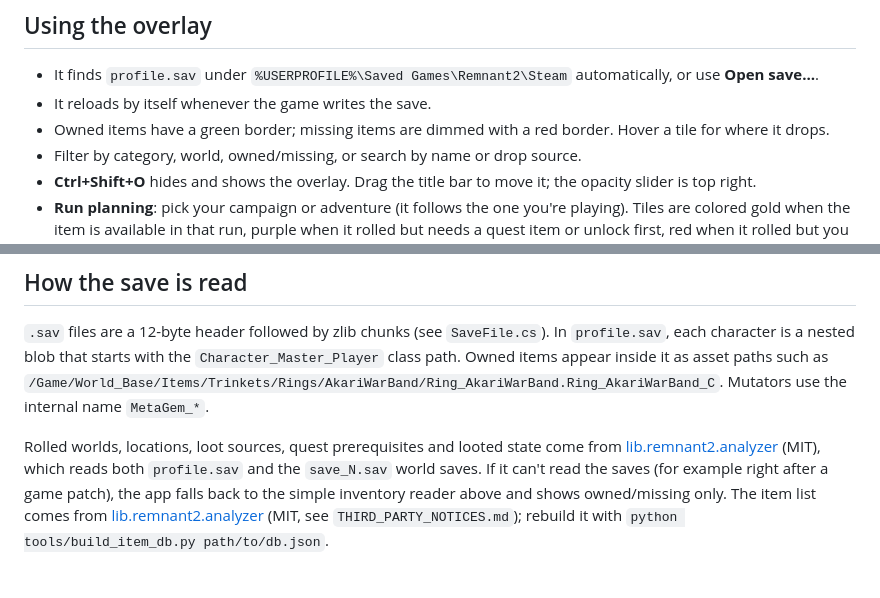
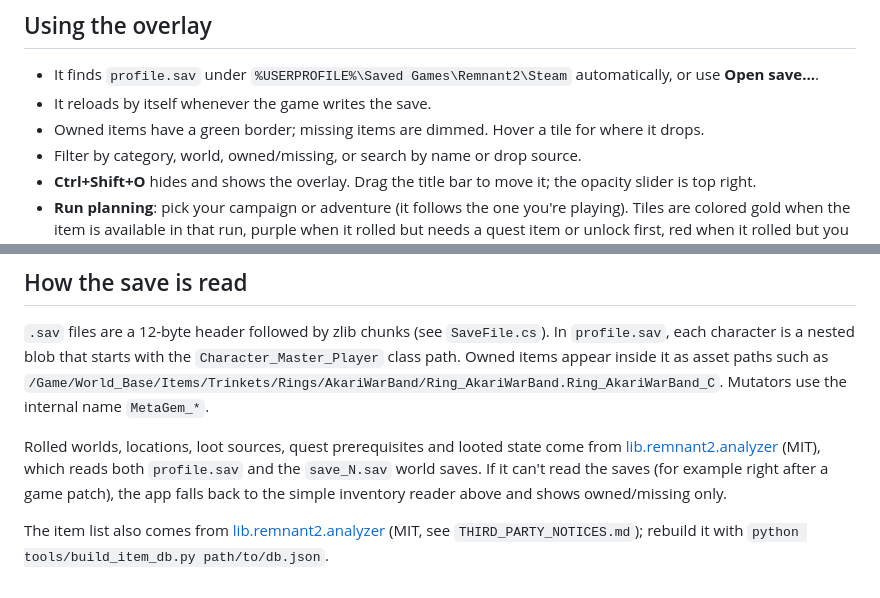
Before and after one commit to clboyrun/steam-remnant2-overlay, a Markdown page: README.md, 2 parts joined by grey strips. Drawn GitHub-style.

Commit message:
Tidy README wording
Co-Authored-By: Claude Opus 5.5 <noreply@anthropic.com>
Claude-Session: https://claude.ai/code/session_011dZoTTmp3YPWu7uaHuFrah

```diff
--- a/README.md
+++ b/README.md
@@ -34,7 +34,7 @@ Run the game in **borderless windowed** mode so the overlay can sit on top of it
 
 - It finds `profile.sav` under `%USERPROFILE%\Saved Games\Remnant2\Steam` automatically, or use **Open save…**.
 - It reloads by itself whenever the game writes the save.
-- Owned items have a green border; missing items are dimmed with a red border. Hover a tile for where it drops.
+- Owned items have a green border; missing items are dimmed. Hover a tile for where it drops.
 - Filter by category, world, owned/missing, or search by name or drop source.
 - **Ctrl+Shift+O** hides and shows the overlay. Drag the title bar to move it; the opacity slider is top right.
 - **Run planning**: pick your campaign or adventure (it follows the one you're playing). Tiles are colored
@@ -80,6 +80,7 @@ Mutators use the internal name `MetaGem_*`.
 Rolled worlds, locations, loot sources, quest prerequisites and looted state come from
 [lib.remnant2.analyzer](https://github.com/AndrewSav/lib.remnant2.analyzer) (MIT), which reads both
 `profile.sav` and the `save_N.sav` world saves. If it can't read the saves (for example right after a game
-patch), the app falls back to the simple inventory reader above and shows owned/missing only. The item list comes from
-[lib.remnant2.analyzer](https://github.com/AndrewSav/lib.remnant2.analyzer) (MIT, see
+patch), the app falls back to the simple inventory reader above and shows owned/missing only.
+
+The item list also comes from [lib.remnant2.analyzer](https://github.com/AndrewSav/lib.remnant2.analyzer) (MIT, see
 `THIRD_PARTY_NOTICES.md`); rebuild it with `python tools/build_item_db.py path/to/db.json`.
```
